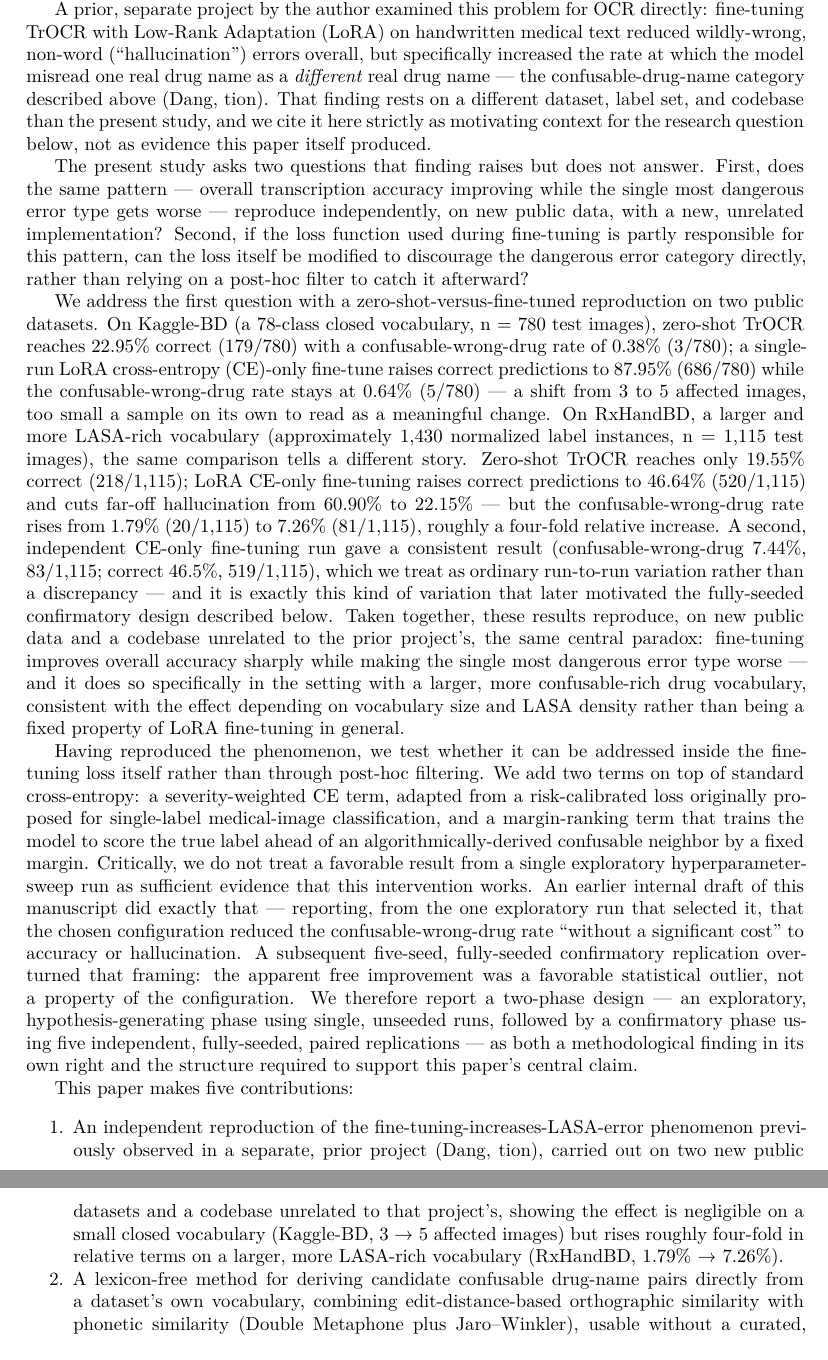
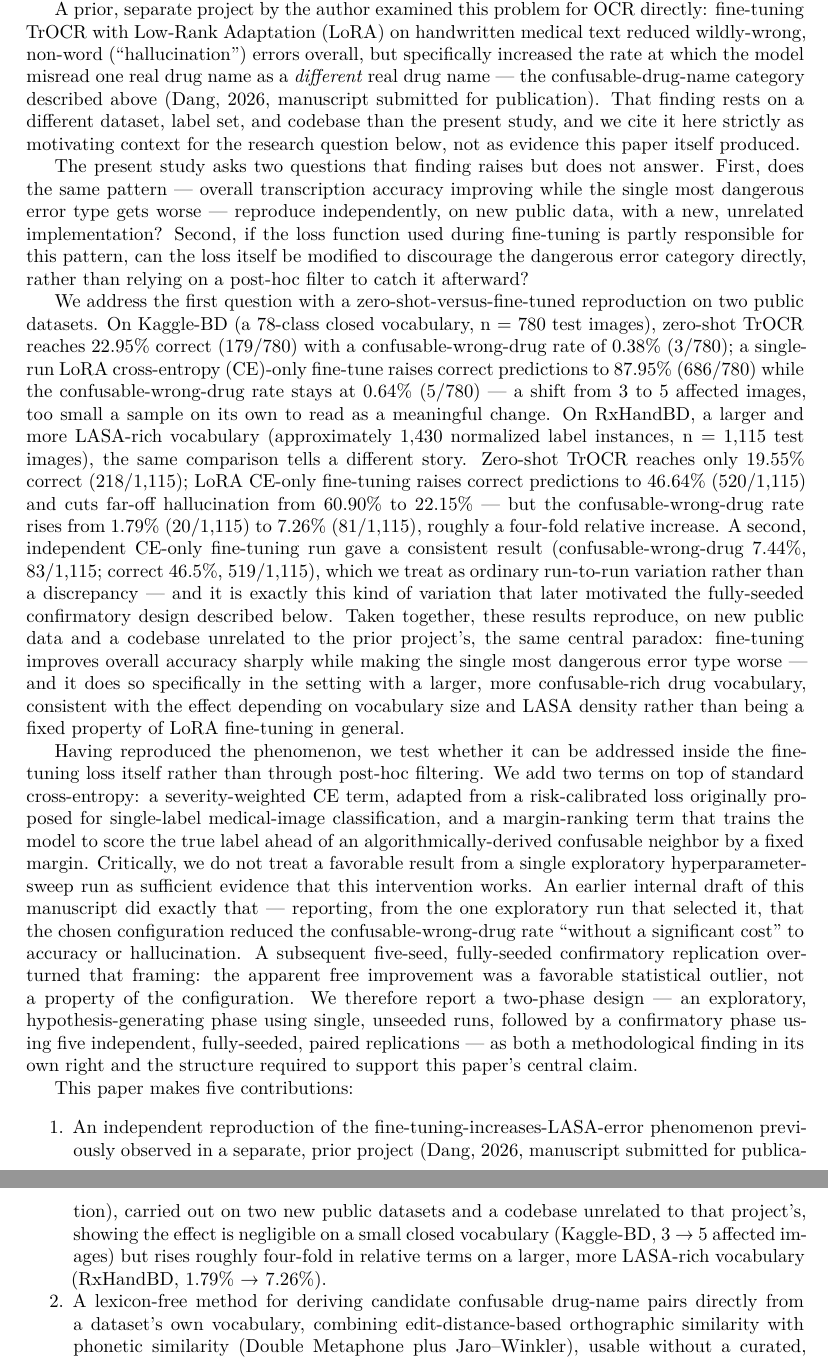
Before and after one commit to bangdang-ai-developer/ocr-lasa-safety, a LaTeX document (paper_latex/main.tex, which reads paper_latex/references.bib): two parts of pages 2 and 3 of 25, joined at a grey line, cut so that both start at the same text. Compiled offline with XeLaTeX.

Commit message:
Fix mangled in-prep citation: apalike truncated a non-numeric year field
references.bib had year={manuscript submitted for publication} for the
prior-project citation, intending apalike to print that text in place of
a year. Instead apalike.bst's date-formatting silently truncated it to
just its last few characters, rendering as the nonsensical "(Dang, tion)"
in the compiled PDF (confirmed by visual inspection of the Introduction).
Fixed by giving the entry a real year (2026) and moving the "manuscript
submitted for publication" text into natbib's \citep[...] postnote
argument instead, which apalike appends verbatim: "(Dang, 2026,
manuscript submitted for publication)".

Co-Authored-By: Claude Sonnet 5 <noreply@anthropic.com>

```diff
--- a/paper_latex/main.tex
+++ b/paper_latex/main.tex
@@ -34,7 +34,7 @@ Low-Rank Adaptation (LoRA) fine-tuning of transformer-based optical character re
 
 Handwritten medical prescriptions remain common in many health systems, and automatic transcription of them --- optical character recognition (OCR) applied to clinical handwriting --- is a natural target for record digitization and for downstream safety checks before a prescription reaches a pharmacy. Not every OCR error carries the same clinical weight, however. An output that is obviously garbled is easy for a pharmacist to flag and set aside. An error in which the model outputs a different, but equally real, drug name is a different kind of failure: it produces a fluent, valid-looking prescription for the wrong medication, and is correspondingly harder to catch on routine review. This class of error --- ``look-alike, sound-alike'' (LASA), or confusable-drug-name, confusion --- is a well-recognized, actively studied category of medication error in its own right, arising from orthographic and phonetic similarity between otherwise unrelated drug names and compounded by similar packaging, dosage form, or route of administration \citep{bryan2021problem}; it is treated in the pharmacy-informatics and computational-linguistics literature as a distinct problem worth its own detection methodology, independent of raw transcription accuracy \citep{kondrak2004identification,kondrak2006automatic}.
 
-A prior, separate project by the author examined this problem for OCR directly: fine-tuning TrOCR with Low-Rank Adaptation (LoRA) on handwritten medical text reduced wildly-wrong, non-word (``hallucination'') errors overall, but specifically increased the rate at which the model misread one real drug name as a \emph{different} real drug name --- the confusable-drug-name category described above \citep{dang2026zeroshot}. That finding rests on a different dataset, label set, and codebase than the present study, and we cite it here strictly as motivating context for the research question below, not as evidence this paper itself produced.
+A prior, separate project by the author examined this problem for OCR directly: fine-tuning TrOCR with Low-Rank Adaptation (LoRA) on handwritten medical text reduced wildly-wrong, non-word (``hallucination'') errors overall, but specifically increased the rate at which the model misread one real drug name as a \emph{different} real drug name --- the confusable-drug-name category described above \citep[manuscript submitted for publication]{dang2026zeroshot}. That finding rests on a different dataset, label set, and codebase than the present study, and we cite it here strictly as motivating context for the research question below, not as evidence this paper itself produced.
 
 The present study asks two questions that finding raises but does not answer. First, does the same pattern --- overall transcription accuracy improving while the single most dangerous error type gets worse --- reproduce independently, on new public data, with a new, unrelated implementation? Second, if the loss function used during fine-tuning is partly responsible for this pattern, can the loss itself be modified to discourage the dangerous error category directly, rather than relying on a post-hoc filter to catch it afterward?
 
@@ -48,7 +48,7 @@ This paper makes five contributions:
 \def\labelenumi{\arabic{enumi}.}
 \tightlist
 \item
-  An independent reproduction of the fine-tuning-increases-LASA-error phenomenon previously observed in a separate, prior project \citep{dang2026zeroshot}, carried out on two new public datasets and a codebase unrelated to that project's, showing the effect is negligible on a small closed vocabulary (Kaggle-BD, 3 → 5 affected images) but rises roughly four-fold in relative terms on a larger, more LASA-rich vocabulary (RxHandBD, 1.79\% → 7.26\%).
+  An independent reproduction of the fine-tuning-increases-LASA-error phenomenon previously observed in a separate, prior project \citep[manuscript submitted for publication]{dang2026zeroshot}, carried out on two new public datasets and a codebase unrelated to that project's, showing the effect is negligible on a small closed vocabulary (Kaggle-BD, 3 → 5 affected images) but rises roughly four-fold in relative terms on a larger, more LASA-rich vocabulary (RxHandBD, 1.79\% → 7.26\%).
 \item
   A lexicon-free method for deriving candidate confusable drug-name pairs directly from a dataset's own vocabulary, combining edit-distance-based orthographic similarity with phonetic similarity (Double Metaphone plus Jaro--Winkler), usable without a curated, RxNorm/ISMP-scale drug-name list.
 \item
--- a/paper_latex/references.bib
+++ b/paper_latex/references.bib
@@ -298,7 +298,7 @@
   author = {Dang, Bang},
   title  = {Zero-Shot Vision-Language Models versus LoRA-Fine-Tuned {TrOCR} for Handwritten Medical Prescription Recognition: A Benchmark and Clinical Safety-Aware Error Analysis},
   note   = {Manuscript submitted for publication},
-  year   = {manuscript submitted for publication}
+  year   = {2026}
 }
 
 % --- Distinguished-but-not-directly-relevant (kept for explicit contrast in text) ---
```
Also changed, not shown: paper_latex/main.tex (2 more changed lines).
